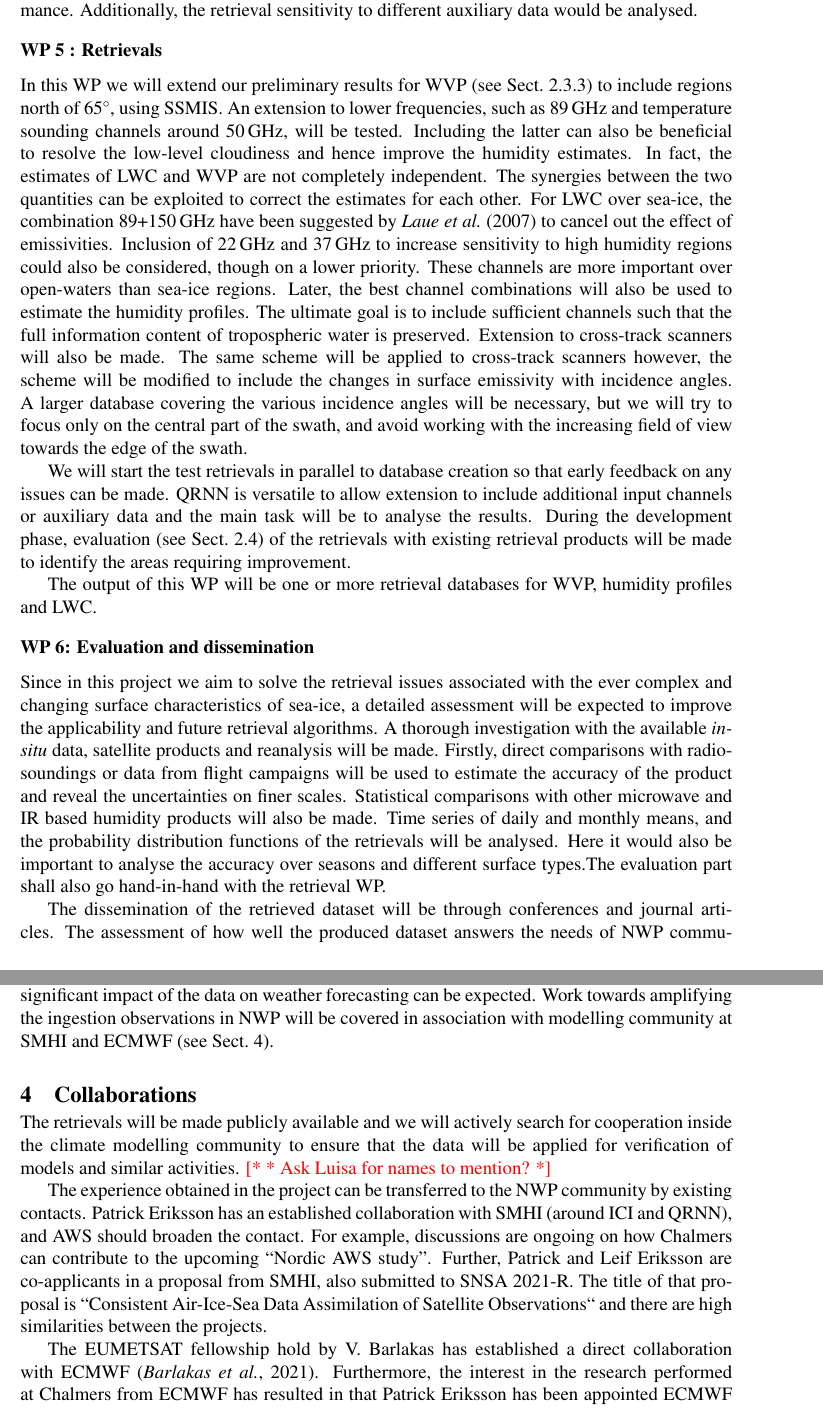
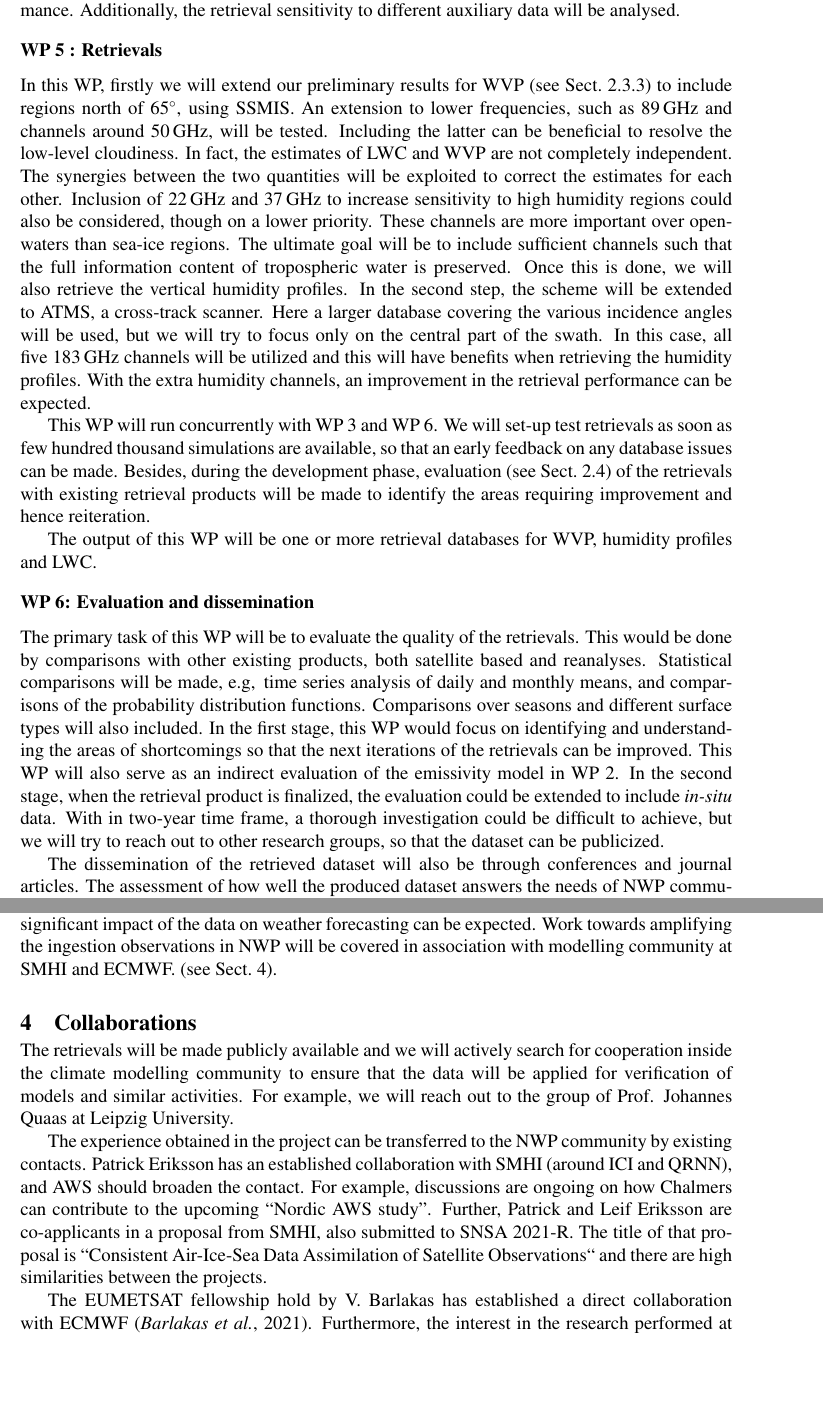
Before and after one commit to ikaur17/IK_SNSA_2021, a LaTeX document (SNSA_application.tex, which reads page_layout.tex): two parts of pages 9 and 10 of 12, joined at a grey line, cut so that both start at the same text, the shorter picture padded with empty space. Compiled offline with pdfLaTeX.

Commit message:
most changes in WPs

```diff
--- a/SNSA_application.tex
+++ b/SNSA_application.tex
@@ -621,7 +610,7 @@ QRNN is already available as a part of the Typhon software package
 \citep{lemke:2020:typhon}. The implementation of the retrieval algorithm shall
 be relatively straightforward but it will be important to find the
 neural-network architecture required to achieve the best model performance.
-Additionally, the retrieval sensitivity to different auxiliary data would be
+Additionally, the retrieval sensitivity to different auxiliary data will be
 analysed.
 
 
@@ -630,55 +619,36 @@ analysed.
 %
 \label{sec:retrievals}
 %
-In this WP we will extend our preliminary results for WVP (see
+In this WP, firstly we will extend our preliminary results for WVP (see
 Sect.~\ref{sec:preliminary_results}) to include regions north of 65$^\circ$,
-using SSMIS. An extension to lower frequencies, such as 89\,GHz and temperature
-sounding channels around 50\,GHz, will be tested. Including the latter can also
-be beneficial to resolve the low-level cloudiness and hence improve the
-humidity estimates. In fact, the estimates of LWC and WVP are not completely
-independent. The synergies between the two quantities can be exploited to
-correct the estimates for each other. For LWC over sea-ice, the combination
-89+150\,GHz have been suggested by \citet{laue:2007:poten} to cancel out the
-effect of emissivities. Inclusion of 22\,GHz and 37\,GHz to increase
-sensitivity to high humidity regions could also be considered, though on a
-lower priority. These channels are more important over open-waters than sea-ice
-regions. Later, the best channel combinations will also be used to estimate the
-humidity profiles. The ultimate goal is to include sufficient channels such
-that the full information content of tropospheric water is preserved. Extension
-to cross-track scanners will also be made. The same scheme will be applied to
-cross-track scanners however, the scheme will be modified to include the
-changes in surface emissivity with incidence angles. A larger database covering
-the various incidence angles will be necessary, but we will try to focus only
-on the central part of the swath, and avoid working with the increasing field
-of view towards the edge of the swath.
+using SSMIS. An extension to lower frequencies, such as 89\,GHz and channels around 50\,GHz, will be tested. Including the latter can be beneficial to resolve the low-level cloudiness. In fact, the estimates of LWC and WVP are not completely independent. The synergies between the two quantities will be exploited to correct the estimates for each other. Inclusion of 22\,GHz and 37\,GHz to increase sensitivity to high humidity regions could also be considered, though on a lower priority. These channels are more important over open-waters than sea-ice regions. The ultimate goal will be to include sufficient channels such that the full information content of tropospheric water is preserved. Once this is done, we will also retrieve the vertical humidity profiles. In the second step, the scheme will be extended to ATMS, a cross-track scanner. Here a larger database covering the various incidence angles will be used, but we will try to focus only on the central part of the swath. In this case, all five 183\,GHz channels will be utilized and this will have benefits when retrieving the humidity profiles. With the extra humidity channels, an improvement in the retrieval performance can be expected.
+
+%For LWC over sea-ice, the combination 89+150\,GHz would be tried as has been suggested by \citet{laue:2007:poten}.
+%Later, the best channel combinations will also be used to estimate the
+%humidity profiles.
 %The pivotal part of these retrievals would be using ML on the overlapping footprints to extract the hidden information without any explicit treatment.
 
-We will start the test retrievals in parallel to database creation so that
-early feedback on any issues can be made. QRNN is versatile to allow extension
-to include additional input channels or auxiliary data and the main task will
-be to analyse the results. During the development phase, evaluation (see
-Sect.~\ref{sec:evaluation}) of the retrievals with existing retrieval products
-will be made to identify the areas requiring improvement.
+This WP will run concurrently with WP 3 and WP 6. We will set-up test retrievals as soon as few hundred thousand simulations are available, so that an early feedback on any database issues can be made. Besides, during the development phase, evaluation (see Sect.~\ref{sec:evaluation}) of the retrievals with existing retrieval products will be made to identify the areas requiring improvement and hence reiteration.
 
 The output of this WP will be one or more retrieval databases for WVP, humidity profiles and LWC.
 \vspace{-1.0ex}
 \subsubsection*{WP 6: Evaluation and dissemination}
 %
 \label{sec:evaluation}
-Since in this project we aim to solve the retrieval issues associated with the
-ever complex and changing surface characteristics of sea-ice, a detailed
-assessment will be expected to improve the applicability and future retrieval
-algorithms. A thorough investigation with the available \textit{in-situ} data,
-satellite products and reanalysis will be made. Firstly, direct comparisons
-with radio-soundings or data from flight campaigns will be used to estimate the
-accuracy of the product and reveal the uncertainties on finer scales.
-Statistical comparisons with other microwave and IR based humidity products
-will also be made. Time series of daily and monthly means, and the probability
-distribution functions of the retrievals will be analysed. Here it would also
-be important to analyse the accuracy over seasons and different surface
-types.The evaluation part shall also go hand-in-hand with the retrieval WP.
+The primary task of this WP will be to evaluate the quality of the retrievals.  This would be done by comparisons with other existing products, both satellite based and reanalyses. Statistical comparisons will be made, e.g,\, time series analysis of daily and monthly means, and comparisons of the probability
+distribution functions. Comparisons over seasons and different surface types will also included. In the first stage, this WP would focus on identifying and understanding the areas of shortcomings so that the next iterations of the retrievals can be improved. This WP will also serve as an indirect evaluation of the emissivity model in WP 2. In the second stage, when the retrieval product is finalized, the evaluation could be extended to include \textit{in-situ} data. With in two-year time frame, a thorough investigation could be difficult to achieve, but we will try to reach out to other research groups, so that the dataset can be publicized.
 
-The dissemination of the retrieved dataset will be through conferences and journal articles. The assessment of how well the produced dataset answers the needs of NWP communities will also be addressed through collaborations (see Sect.~\ref{sec:collaborations}) with ECMWF and Swedish Meteorological and Hydrological Institute (SMHI).
+%A thorough investigation with the available \textit{in-situ} data,
+%satellite products and reanalysis will be made. Firstly, direct comparisons
+%with radio-soundings or data from flight campaigns will be used to estimate the
+%accuracy of the product and reveal the uncertainties on finer scales.
+%Statistical comparisons with other microwave and IR based humidity products
+%will also be made. Time series of daily and monthly means, and the probability
+%distribution functions of the retrievals will be analysed. Here it would also
+%be important to analyse the accuracy over seasons and different surface
+%types.The evaluation part shall also go hand-in-hand with the retrieval WP.
+
+The dissemination of the retrieved dataset will also be through conferences and journal articles. The assessment of how well the produced dataset answers the needs of NWP communities will also be addressed through collaborations (see Sect.~\ref{sec:collaborations}) with ECMWF and the Swedish Meteorological and Hydrological Institute (SMHI).
 \vspace{-1.0ex}
 \subsubsection*{WP 7 : Additional Retrievals}
 %
@@ -721,6 +689,4 @@ governing the observed radiances. This knowledge can be shared with the NWP
-community and an indirect significant impact of the data on weather forecasting
-can be expected. Work towards amplifying the ingestion observations in NWP will
-be covered in association with modelling community at SMHI and ECMWF (see
+governing the observed radiances. This knowledge can be shared with the NWP community and an indirect significant impact of the data on weather forecasting can be expected. Work towards amplifying the ingestion observations in NWP will be covered in association with modelling community at SMHI and ECMWF. (see
 Sect.~\ref{sec:collaborations}).
 
 
@@ -736,8 +702,7 @@ Sect.~\ref{sec:collaborations}).
 \label{sec:collaborations}
 The retrievals will be made publicly available and we will actively search
 for cooperation inside the climate modelling community to ensure that the
-data will be applied for verification of models and similar activities. \intodo{* Ask
-Luisa for names to mention?}
+data will be applied for verification of models and similar activities. For example, we will reach out to the group of Prof. Johannes Quaas at Leipzig University.
 
 The experience obtained in the project can be transferred to the NWP community
 by existing contacts. Patrick Eriksson has an established collaboration with
@@ -750,10 +715,9 @@ there are high similarities between the projects.
 
 The EUMETSAT fellowship hold by V.\ Barlakas has established a direct
 collaboration with ECMWF \citep{barlakas:intro:21}. Furthermore, the interest
-in the research performed at Chalmers from ECMWF has resulted in
-that Patrick
-Eriksson has been appointed ECMWF fellow\footnote{See
-  \url{www.ecmwf.int/en/about/media-centre/news/2020/ecmwf-appoints-seven-new-fellows-scientific-collaboration}}.
+in the research performed at Chalmers has resulted in an appointment of Patrick
+Eriksson  as an ECMWF fellow\footnote{See
+	\url{www.ecmwf.int/en/about/media-centre/news/2020/ecmwf-appoints-seven-new-fellows-scientific-collaboration}}.
 Another contact at ECMWF is through David Duncan (former post doc at Chalmers).
 He contributed to the recent study by Inderpreet Kaur, and this contact will be
 maintained.
--- a/page_layout.tex
+++ b/page_layout.tex
@@ -25,7 +25,7 @@
 \setlength{\headheight}{15pt}    % Necessary to avoid fancyhdr warning.
 
 
-\newcommand\LongTitle{Humidity Retrievals over Arctic}
+\newcommand\LongTitle{Satellite estimation of Arctic water forms}
 \newcommand\ShortTitle{Arctic Humidity}
 
 
```
Also changed, not shown: flowchart.tex (+13 -12 lines), Figures/hist2d_gmi_45-60_snow.pdf, flowchart.pdf, SNSA_application.tex (57 more changed lines).
